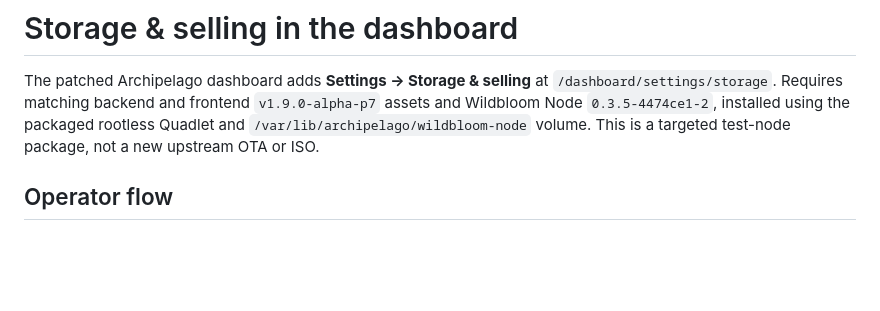
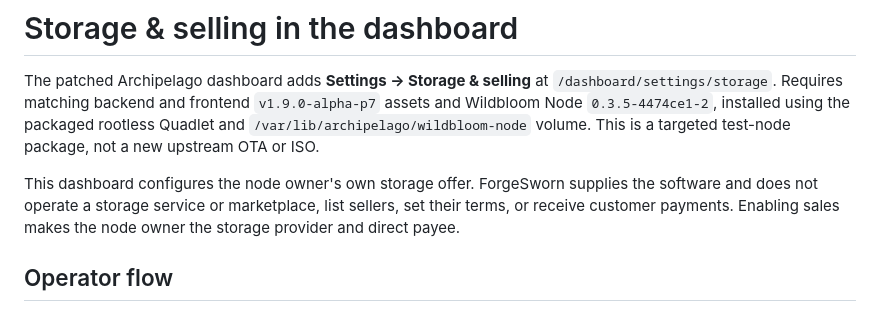
Before and after one commit to forgesworn/archipelago-apps, a Markdown page: docs/storage-selling-dashboard.md, the part around the change. Rendered like a GitHub page; blank space fills up the shorter version.

```diff
--- a/docs/storage-selling-dashboard.md
+++ b/docs/storage-selling-dashboard.md
@@ -5,6 +5,11 @@ The patched Archipelago dashboard adds **Settings → Storage & selling** at
 `v1.9.0-alpha-p7` assets and Wildbloom Node `0.3.5-4474ce1-2`, installed using
 the packaged rootless Quadlet and `/var/lib/archipelago/wildbloom-node` volume.
 This is a targeted test-node package, not a new upstream OTA or ISO.
+
+This dashboard configures the node owner's own storage offer. ForgeSworn
+supplies the software and does not operate a storage service or marketplace,
+list sellers, set their terms, or receive customer payments. Enabling sales
+makes the node owner the storage provider and direct payee.
 
 ## Operator flow
 
```
Also changed, not shown: docs/wildbloom-selling.md (+6 -0 lines).
